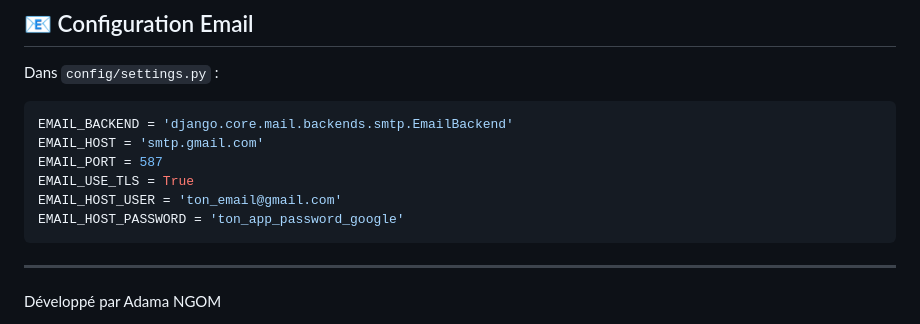
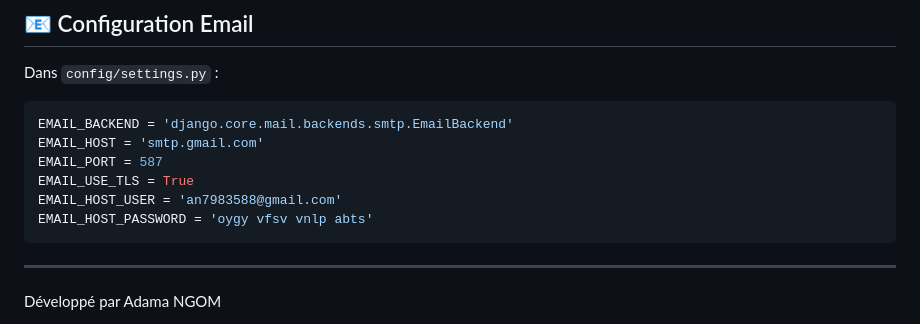
Before and after one commit to Adastar-dev/esmt_tasks, a Markdown page: README.md, the part around the change. GitHub-like rendering.

Commit message:
Update email configuration in README.md

````diff
--- a/README.md
+++ b/README.md
@@ -220,8 +220,8 @@ EMAIL_BACKEND = 'django.core.mail.backends.smtp.EmailBackend'
 EMAIL_HOST = 'smtp.gmail.com'
 EMAIL_PORT = 587
 EMAIL_USE_TLS = True
-EMAIL_HOST_USER = 'ton_email@gmail.com'
-EMAIL_HOST_PASSWORD = 'ton_app_password_google'
+EMAIL_HOST_USER = 'an7983588@gmail.com'
+EMAIL_HOST_PASSWORD = 'oygy vfsv vnlp abts'
 ```
 
 ---
````
